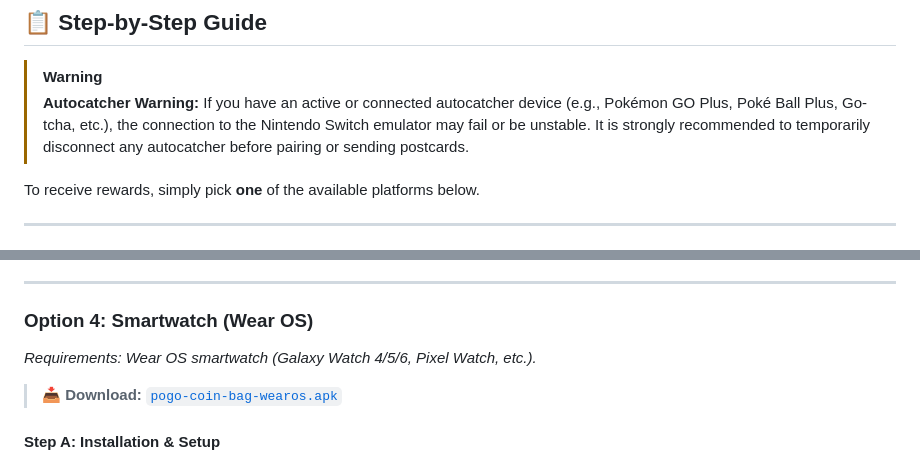
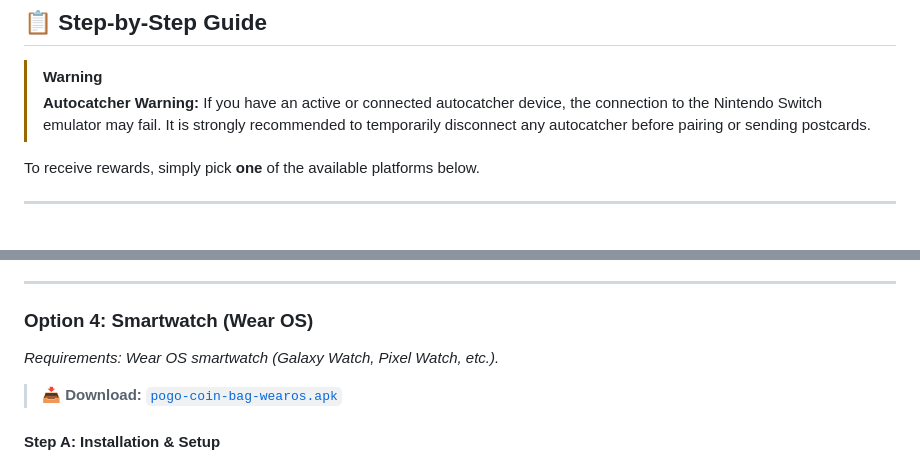
Before and after one commit to TSGouveia/PoGo-Coin-Bag, a Markdown page: README.md, 2 parts joined by grey strips. Rendered like a GitHub page.

Commit message:
Clarify autocatcher warning and update smartwatch requirements
Updated autocatcher warning for clarity and removed specific smartwatch models from requirements.

```diff
--- a/README.md
+++ b/README.md
@@ -28,7 +28,7 @@ By sending a daily postcard, you automatically receive in Pokémon GO:
 ## 📋 Step-by-Step Guide
 
 > [!WARNING]
-> **Autocatcher Warning:** If you have an active or connected autocatcher device (e.g., Pokémon GO Plus, Poké Ball Plus, Go-tcha, etc.), the connection to the Nintendo Switch emulator may fail or be unstable. It is strongly recommended to temporarily disconnect any autocatcher before pairing or sending postcards.
+> **Autocatcher Warning:** If you have an active or connected autocatcher device, the connection to the Nintendo Switch emulator may fail. It is strongly recommended to temporarily disconnect any autocatcher before pairing or sending postcards.
 
 To receive rewards, simply pick **one** of the available platforms below.
 
@@ -97,7 +97,7 @@ To receive rewards, simply pick **one** of the available platforms below.
 ---
 
 ### Option 4: Smartwatch (Wear OS)
-*Requirements: Wear OS smartwatch (Galaxy Watch 4/5/6, Pixel Watch, etc.).*
+*Requirements: Wear OS smartwatch (Galaxy Watch, Pixel Watch, etc.).*
 
 > 📥 **Download:** [`pogo-coin-bag-wearos.apk`](https://github.com/TSGouveia/PoGo-Coin-Bag/releases/download/wear-os-v1.0.0/pogo-coin-bag-wearos.apk)
 
```
